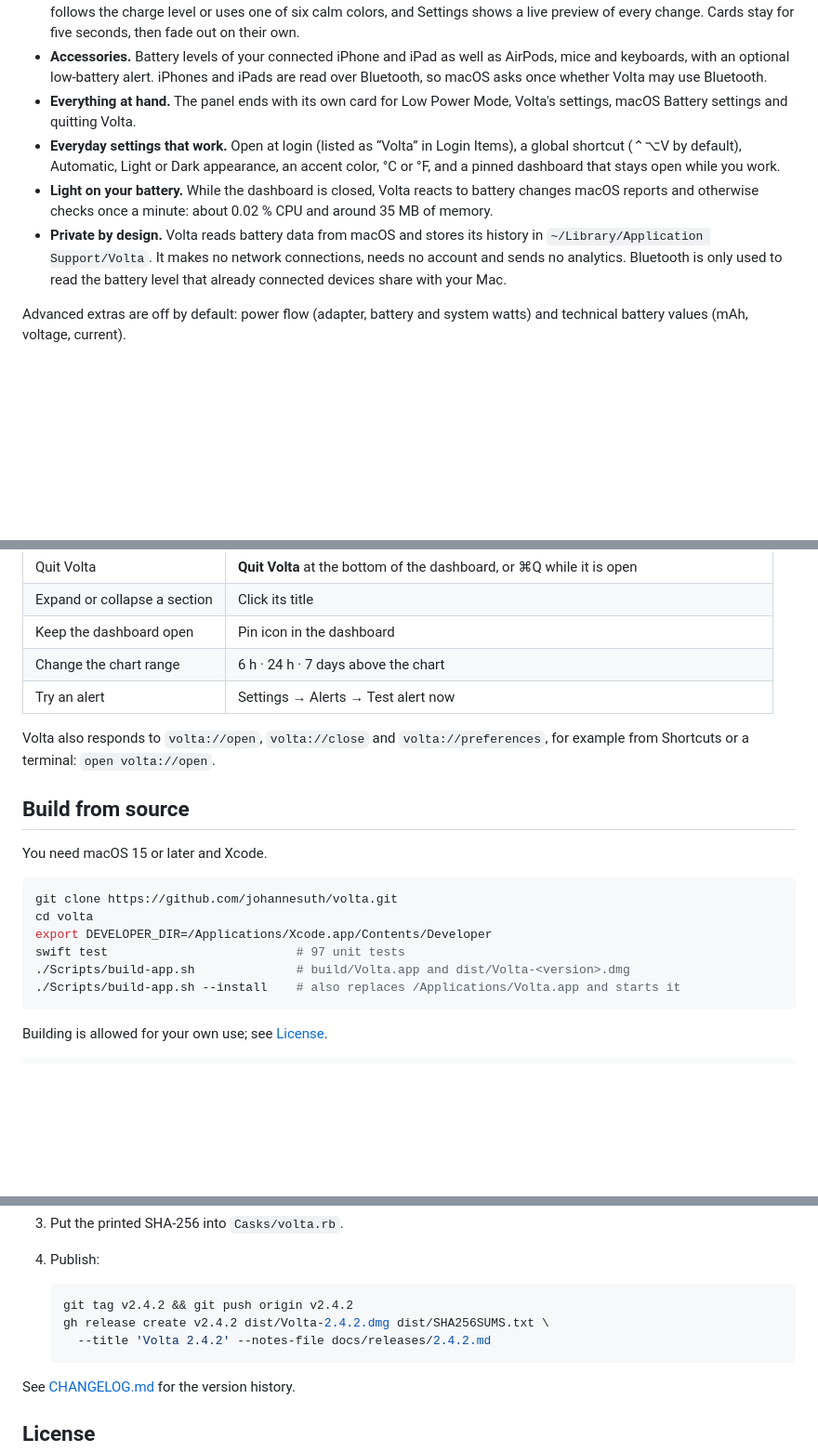
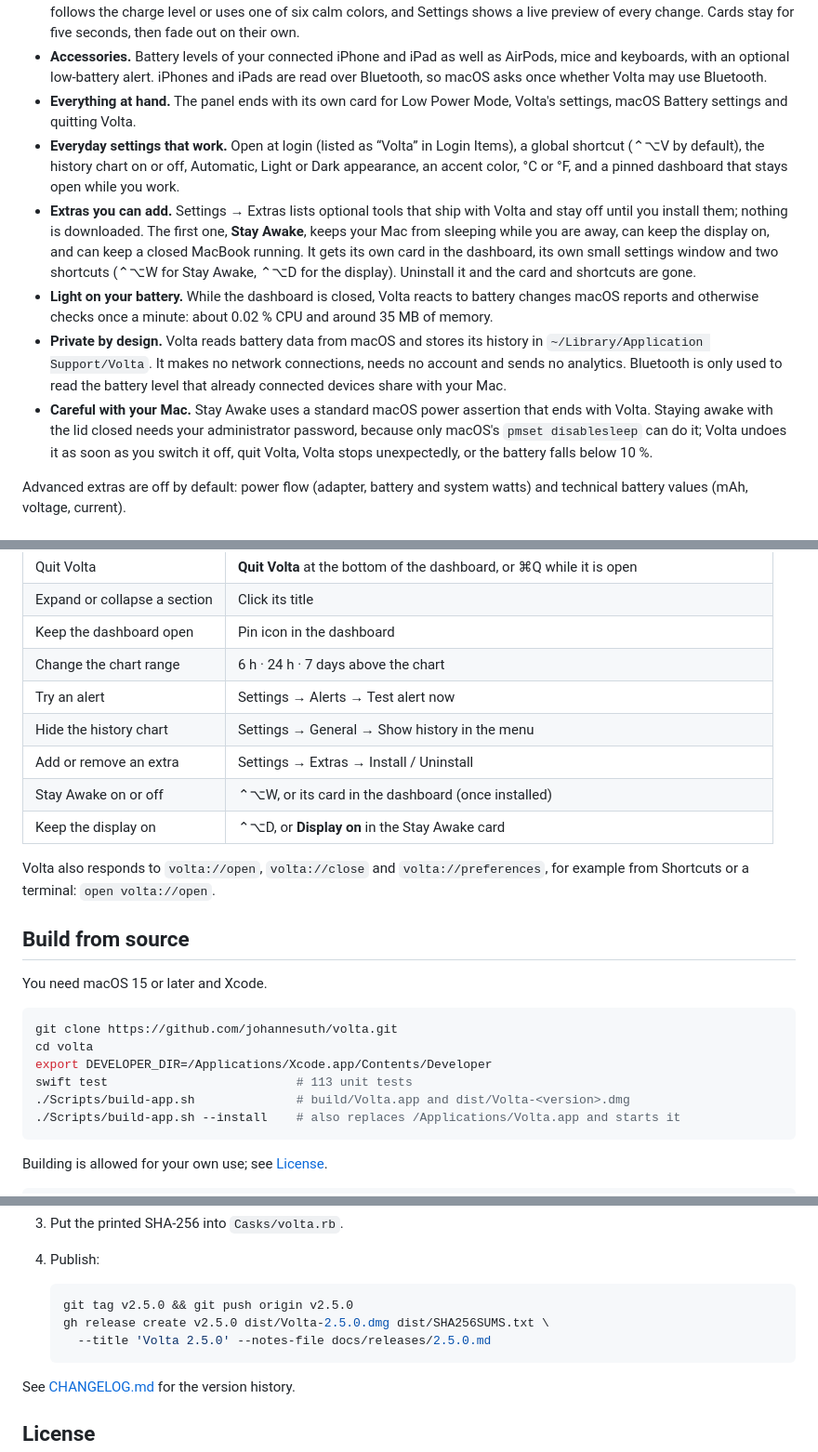
Before and after one commit to johannesuth/Volta, a Markdown page: README.md, 3 parts joined by grey strips. Shown at 93% size. Drawn GitHub-style; blank space fills up the shorter version.

Commit message:
Volta 2.5.0: Extras with Stay Awake (display, closed lid, shortcuts), lighter text, history toggle in General

````diff
--- a/README.md
+++ b/README.md
@@ -35,9 +39,11 @@ The macOS battery menu tells you a percentage. Volta tells you the rest: how lon
 - **Alerts you can preview.** A reminder when the battery runs low and a notice when your charge target is reached. Pick a card, a card with a glowing screen edge, or a real macOS notification that also lands in Notification Center. The color follows the charge level or uses one of six calm colors, and Settings shows a live preview of every change. Cards stay for five seconds, then fade out on their own.
 - **Accessories.** Battery levels of your connected iPhone and iPad as well as AirPods, mice and keyboards, with an optional low-battery alert. iPhones and iPads are read over Bluetooth, so macOS asks once whether Volta may use Bluetooth.
 - **Everything at hand.** The panel ends with its own card for Low Power Mode, Volta's settings, macOS Battery settings and quitting Volta.
-- **Everyday settings that work.** Open at login (listed as “Volta” in Login Items), a global shortcut (⌃⌥V by default), Automatic, Light or Dark appearance, an accent color, °C or °F, and a pinned dashboard that stays open while you work.
+- **Everyday settings that work.** Open at login (listed as “Volta” in Login Items), a global shortcut (⌃⌥V by default), the history chart on or off, Automatic, Light or Dark appearance, an accent color, °C or °F, and a pinned dashboard that stays open while you work.
+- **Extras you can add.** Settings → Extras lists optional tools that ship with Volta and stay off until you install them; nothing is downloaded. The first one, **Stay Awake**, keeps your Mac from sleeping while you are away, can keep the display on, and can keep a closed MacBook running. It gets its own card in the dashboard, its own small settings window and two shortcuts (⌃⌥W for Stay Awake, ⌃⌥D for the display). Uninstall it and the card and shortcuts are gone.
 - **Light on your battery.** While the dashboard is closed, Volta reacts to battery changes macOS reports and otherwise checks once a minute: about 0.02 % CPU and around 35 MB of memory.
 - **Private by design.** Volta reads battery data from macOS and stores its history in `~/Library/Application Support/Volta`. It makes no network connections, needs no account and sends no analytics. Bluetooth is only used to read the battery level that already connected devices share with your Mac.
+- **Careful with your Mac.** Stay Awake uses a standard macOS power assertion that ends with Volta. Staying awake with the lid closed needs your administrator password, because only macOS's `pmset disablesleep` can do it; Volta undoes it as soon as you switch it off, quit Volta, Volta stops unexpectedly, or the battery falls below 10 %.
 
 Advanced extras are off by default: power flow (adapter, battery and system watts) and technical battery values (mAh, voltage, current).
 
@@ -92,6 +98,10 @@ brew install --cask volta
 | Keep the dashboard open | Pin icon in the dashboard |
 | Change the chart range | 6 h · 24 h · 7 days above the chart |
 | Try an alert | Settings → Alerts → Test alert now |
+| Hide the history chart | Settings → General → Show history in the menu |
+| Add or remove an extra | Settings → Extras → Install / Uninstall |
+| Stay Awake on or off | ⌃⌥W, or its card in the dashboard (once installed) |
+| Keep the display on | ⌃⌥D, or **Display on** in the Stay Awake card |
 
 Volta also responds to `volta://open`, `volta://close` and `volta://preferences`, for example from Shortcuts or a terminal: `open volta://open`.
 
@@ -103,7 +113,7 @@ You need macOS 15 or later and Xcode.
 git clone https://github.com/johannesuth/volta.git
 cd volta
 export DEVELOPER_DIR=/Applications/Xcode.app/Contents/Developer
-swift test                          # 97 unit tests
+swift test                          # 113 unit tests
 ./Scripts/build-app.sh              # build/Volta.app and dist/Volta-<version>.dmg
 ./Scripts/build-app.sh --install    # also replaces /Applications/Volta.app and starts it
 ```
@@ -137,9 +147,9 @@ For the maintainer. Requires a paid Apple Developer Program membership.
 4. Publish:
 
    ```sh
-   git tag v2.4.2 && git push origin v2.4.2
-   gh release create v2.4.2 dist/Volta-2.4.2.dmg dist/SHA256SUMS.txt \
-     --title 'Volta 2.4.2' --notes-file docs/releases/2.4.2.md
+   git tag v2.5.0 && git push origin v2.5.0
+   gh release create v2.5.0 dist/Volta-2.5.0.dmg dist/SHA256SUMS.txt \
+     --title 'Volta 2.5.0' --notes-file docs/releases/2.5.0.md
    ```
 
 See [CHANGELOG.md](CHANGELOG.md) for the version history.
````
Also changed, not shown: other parts of README.md (+6 -2 lines), CHANGELOG.md (+19 -0 lines), docs/releases/2.5.0.md (renamed from docs/releases/2.4.2.md, +6 -4 lines), docs/screenshots/dashboard.png, docs/screenshots/settings-extras.png (added), 15 other files.
